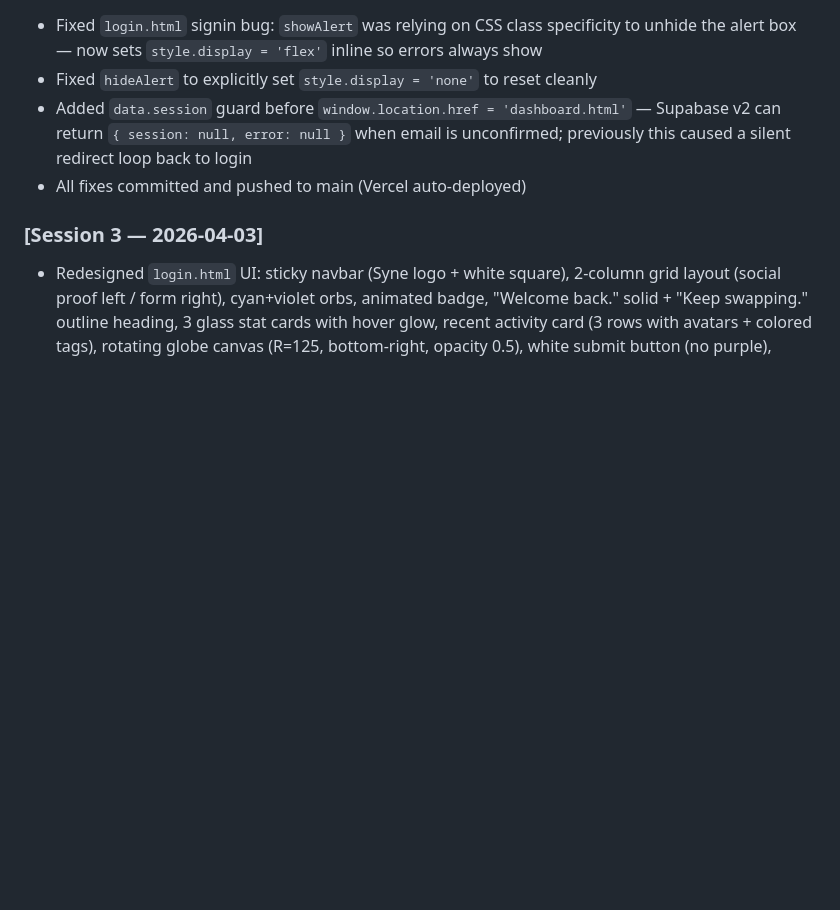
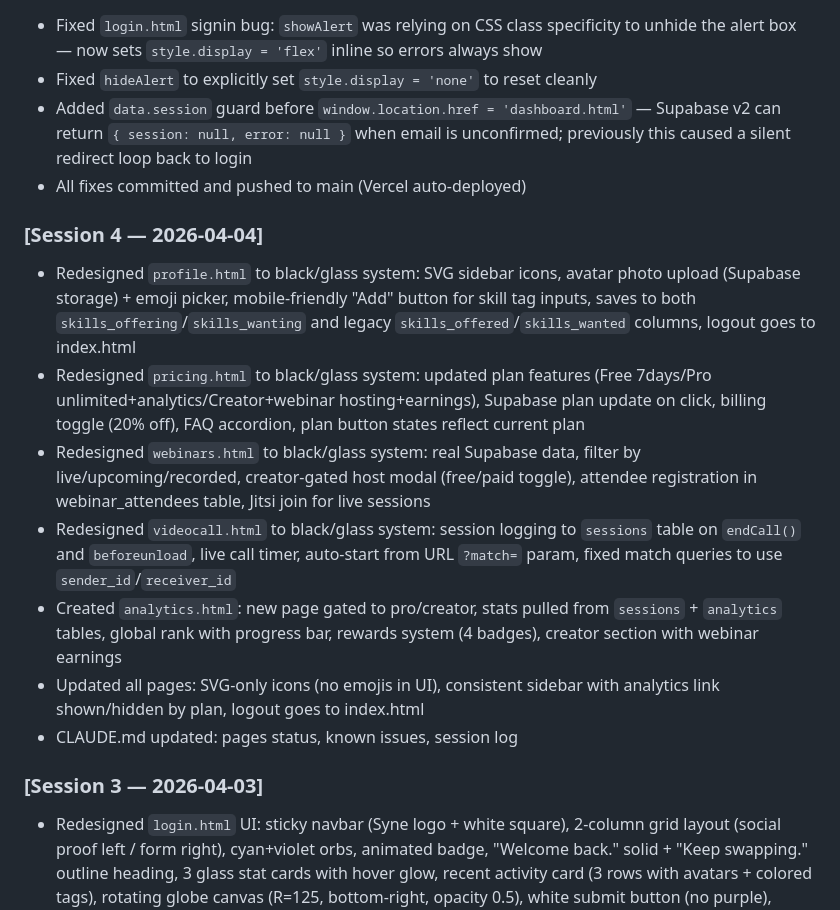
Before and after one commit to kridaysharma1910-sketch/SkillSwap, a Markdown page: CLAUDE.md, the part around one of its changes. Rendered like a GitHub page; blank space fills up the shorter version.

```diff
--- a/CLAUDE.md
+++ b/CLAUDE.md
@@ -93,6 +93,15 @@ A skill-exchange web platform where users list skills they offer and skills they
 - Added `data.session` guard before `window.location.href = 'dashboard.html'` — Supabase v2 can return `{ session: null, error: null }` when email is unconfirmed; previously this caused a silent redirect loop back to login
 - All fixes committed and pushed to main (Vercel auto-deployed)
 
+### [Session 4 — 2026-04-04]
+- Redesigned `profile.html` to black/glass system: SVG sidebar icons, avatar photo upload (Supabase storage) + emoji picker, mobile-friendly "Add" button for skill tag inputs, saves to both `skills_offering`/`skills_wanting` and legacy `skills_offered`/`skills_wanted` columns, logout goes to index.html
+- Redesigned `pricing.html` to black/glass system: updated plan features (Free 7days/Pro unlimited+analytics/Creator+webinar hosting+earnings), Supabase plan update on click, billing toggle (20% off), FAQ accordion, plan button states reflect current plan
+- Redesigned `webinars.html` to black/glass system: real Supabase data, filter by live/upcoming/recorded, creator-gated host modal (free/paid toggle), attendee registration in webinar_attendees table, Jitsi join for live sessions
+- Redesigned `videocall.html` to black/glass system: session logging to `sessions` table on `endCall()` and `beforeunload`, live call timer, auto-start from URL `?match=` param, fixed match queries to use `sender_id`/`receiver_id`
+- Created `analytics.html`: new page gated to pro/creator, stats pulled from `sessions` + `analytics` tables, global rank with progress bar, rewards system (4 badges), creator section with webinar earnings
+- Updated all pages: SVG-only icons (no emojis in UI), consistent sidebar with analytics link shown/hidden by plan, logout goes to index.html
+- CLAUDE.md updated: pages status, known issues, session log
+
 ### [Session 3 — 2026-04-03]
 - Redesigned `login.html` UI: sticky navbar (Syne logo + white square), 2-column grid layout (social proof left / form right), cyan+violet orbs, animated badge, "Welcome back." solid + "Keep swapping." outline heading, 3 glass stat cards with hover glow, recent activity card (3 rows with avatars + colored tags), rotating globe canvas (R=125, bottom-right, opacity 0.5), white submit button (no purple), violet-glow input focus, custom "Remember me" checkbox, custom cursor (`#ss-cursor` / `#ss-ring`), all Supabase logic preserved unchanged
 - Fixed `dashboard.html` logout button: old button was a tiny `↪` icon in near-invisible muted color — replaced with full-width "↪ Sign out" button (red tint, border, always visible at bottom of sidebar); also fixed sidebar `height: 100vh` + `overflow-y: auto` so bottom of sidebar is never clipped
```
Also changed, not shown: other parts of CLAUDE.md (+16 -14 lines).
